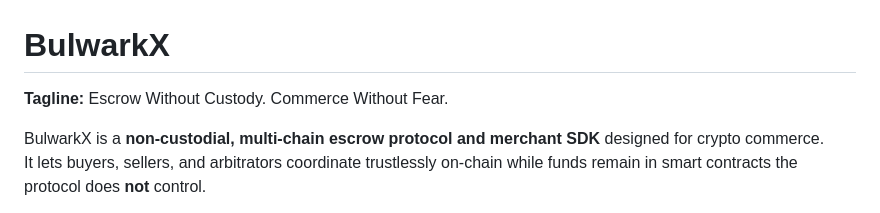
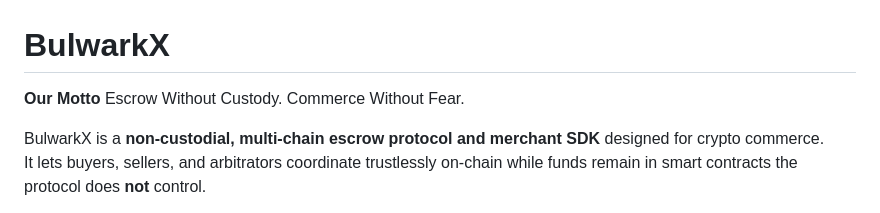
Before and after one commit to talhamahmood666/bulwarkx, a Markdown page: README.md, the part around the change. Drawn GitHub-style.

```diff
--- a/README.md
+++ b/README.md
@@ -1,6 +1,6 @@
 # BulwarkX
 
-**Tagline:** Escrow Without Custody. Commerce Without Fear.
+**Our Motto** Escrow Without Custody. Commerce Without Fear.
 
 BulwarkX is a **non-custodial, multi-chain escrow protocol and merchant SDK** designed for crypto commerce.
 It lets buyers, sellers, and arbitrators coordinate trustlessly on-chain while funds remain in smart contracts the protocol does **not** control.
```
